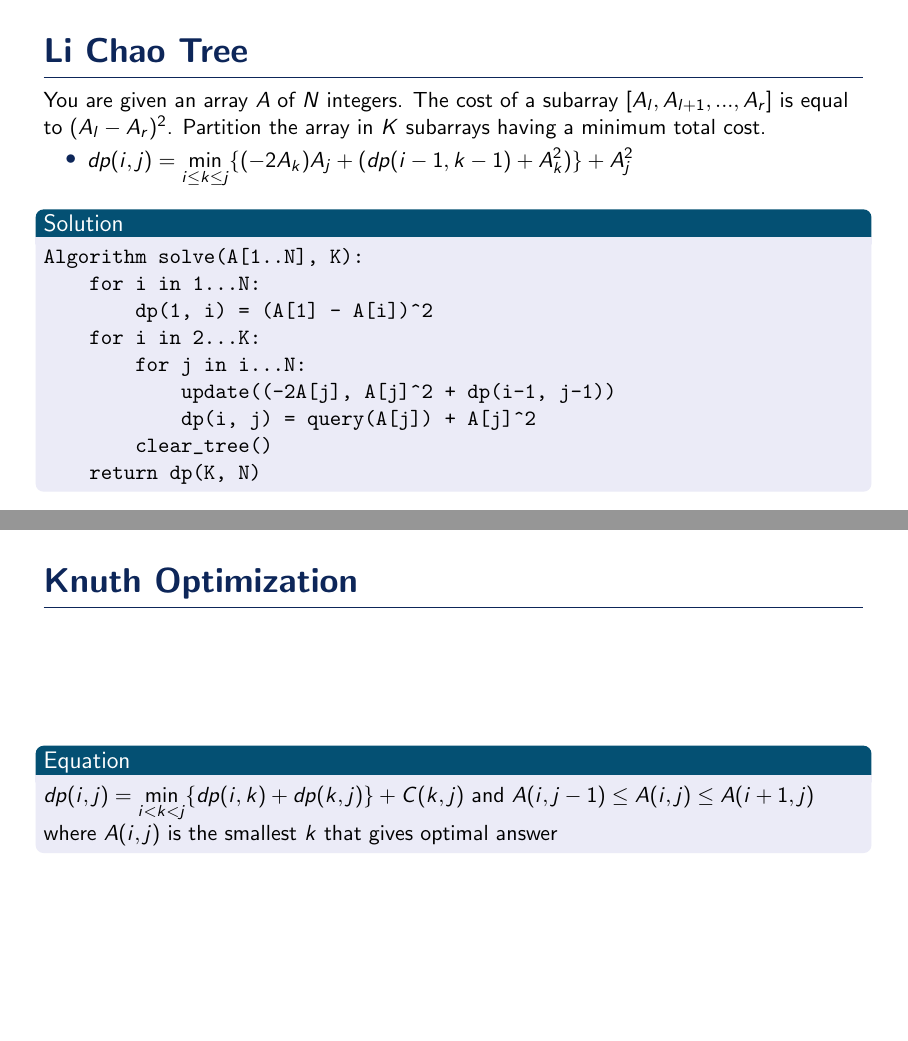
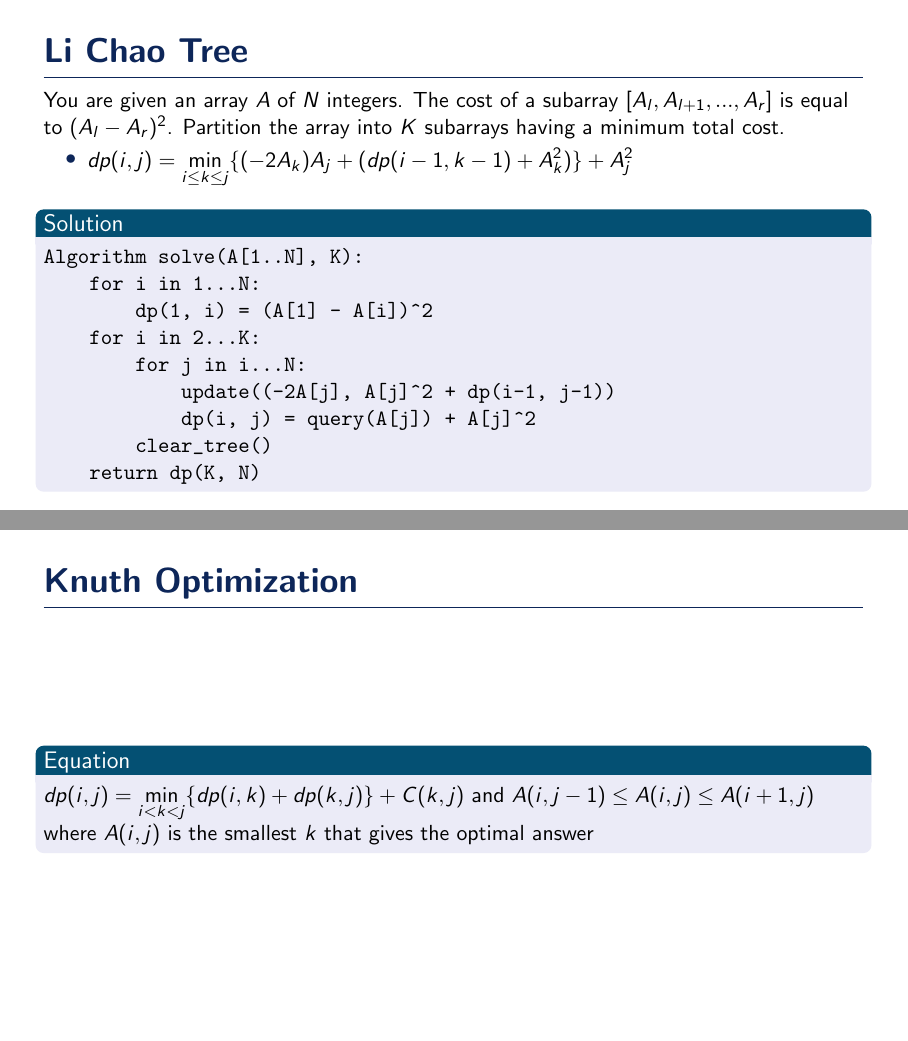
Before and after one commit to pongsaphol/AdvancedDP-slide, LaTeX slides (sample.tex): pages 39 and 72 of 77, joined at a grey line. Compiled offline with pdfLaTeX.

Commit message:
fix typos

```diff
--- a/sample.tex
+++ b/sample.tex
@@ -288,8 +288,10 @@ Algorithm query(x, p, l, r):
 \end{center}
 \end{frame}
 
+\newcommand{\probstatement}{You are given an array $A$ of $N$ integers. The cost of a subarray $[A_l, A_{l+1}, ..., A_r]$ is equal to $(A_l - A_r)^2$. Partition the array into $K$ subarrays having a minimum total cost.}
+
 \begin{frame}[t, plain, fragile]{Li Chao Tree}
-You are given an array $A$ of $N$ integers. The cost of a subarray $[A_l, A_{l+1}, ..., A_r]$ is equal to $(A_l - A_r)^2$. Partition the array in $K$ subarrays having a minimum total cost.
+\probstatement
 \begin{itemize}
     \item $1 \leq N \leq 10^4$
     \item $1 \leq K \leq \min(N, 100)$
@@ -326,7 +328,7 @@ You are given an array $A$ of $N$ integers. The cost of a subarray $[A_l, A_{l+1
 \end{frame}
 
 \begin{frame}[t, plain, fragile]{Li Chao Tree}
-You are given an array $A$ of $N$ integers. The cost of a subarray $[A_l, A_{l+1}, ..., A_r]$ is equal to $(A_l - A_r)^2$. Partition the array in $K$ subarrays having a minimum total cost.
+\probstatement
 \begin{itemize}
     \item $dp(i, j) = \displaystyle\min_{i\leq k\leq j}\{(-2A_k)A_j + (dp(i-1, k-1) + A_k^2)\} + A_j^2$
 \end{itemize}
@@ -684,7 +686,7 @@ y_{min} = 10,D = \{-3,-3,-3,0,2,3,3,5,5,5,14,14\}
 \section{Divide and Conquer Optimization}
 \begin{frame}[plain]{Divide and Conquer Optimization}
 \begin{block}{Equation}
-        $dp(i, j) =  \displaystyle\min_{k < j}\{dp(i-1, k)+ C(k, j)\}$ and $A(i, j) \leq A(i, j+1)$ where $A(i, j)$ is the smallest $k$ that gives optimal answer
+        $dp(i, j) =  \displaystyle\min_{k < j}\{dp(i-1, k)+ C(k, j)\}$ and $A(i, j) \leq A(i, j+1)$ where $A(i, j)$ is the smallest $k$ that gives the optimal answer
 \end{block}
 \end{frame}
 
@@ -716,7 +718,7 @@ void compute(int l, int r, int optl, int optr) {
 \section{Knuth Optimization}
 \begin{frame}[plain]{Knuth Optimization}
 \begin{block}{Equation}
-        $dp(i, j) =  \displaystyle\min_{i < k < j}\{dp(i, k)+dp(k, j)\} +  C(k, j)$ and $A(i, j-1) \leq A(i, j) \leq A(i+1, j)$ where $A(i, j)$ is the smallest $k$ that gives optimal answer
+        $dp(i, j) =  \displaystyle\min_{i < k < j}\{dp(i, k)+dp(k, j)\} +  C(k, j)$ and $A(i, j-1) \leq A(i, j) \leq A(i+1, j)$ where $A(i, j)$ is the smallest $k$ that gives the optimal answer
 \end{block}
 \end{frame}
 
```
Also changed, not shown: sample.tex (6 more changed lines).
